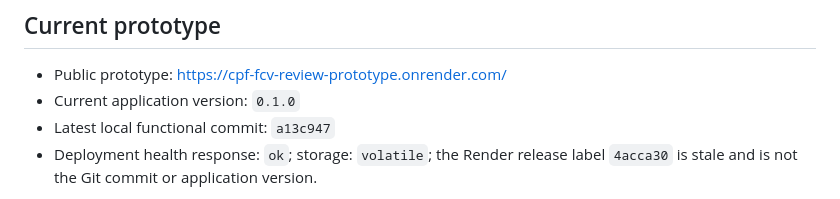
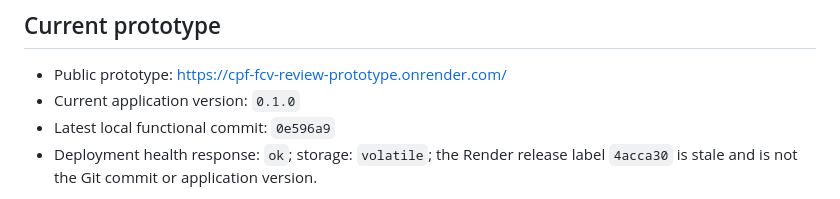
Before and after one commit to ljonestz/cpf-fcv-reviewer, a Markdown page: README.md, the part around the change. Drawn GitHub-style.

Commit message:
docs: identify final CPF reviewer code release

```diff
--- a/README.md
+++ b/README.md
@@ -8,7 +8,7 @@ An advisory prototype for note-first, evidence-linked FCV review of CPF and CEN
 
 - Public prototype: <https://cpf-fcv-review-prototype.onrender.com/>
 - Current application version: `0.1.0`
-- Latest local functional commit: `a13c947`
+- Latest local functional commit: `0e596a9`
 - Deployment health response: `ok`; storage: `volatile`; the Render release label `4acca30` is stale and is not the Git commit or application version.
 
 The public service is an MVP, not approved for operational use. Use only approved historical, synthetic, or otherwise non-sensitive material. Do not submit confidential operational packages.
```
